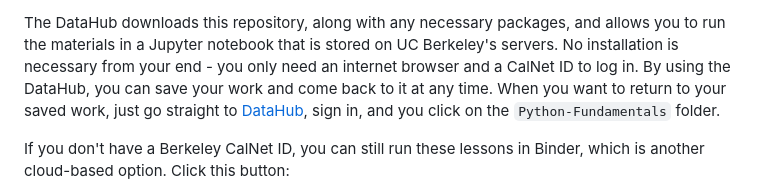
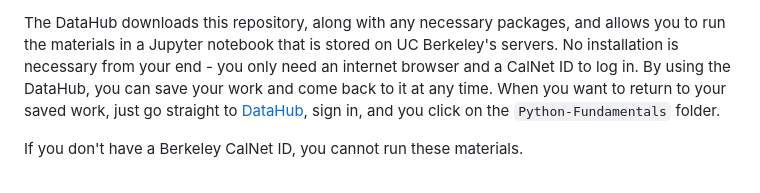
Before and after one commit to dlab-berkeley/Instructor-Training, a Markdown page: README.md, the part around the change printed below. Drawn GitHub-style.

```diff
--- a/README.md
+++ b/README.md
@@ -65,5 +64,5 @@ If you do not have Anaconda installed and the materials loaded on your workshop
 
 The DataHub downloads this repository, along with any necessary packages, and allows you to run the materials in a Jupyter notebook that is stored on UC Berkeley's servers. No installation is necessary from your end - you only need an internet browser and a CalNet ID to log in. By using the DataHub, you can save your work and come back to it at any time. When you want to return to your saved work, just go straight to [DataHub](https://datahub.berkeley.edu), sign in, and you click on the `Python-Fundamentals` folder.
 
-If you don't have a Berkeley CalNet ID, you can still run these lessons in Binder, which is another cloud-based option. Click this button:
+If you don't have a Berkeley CalNet ID, you cannot run these materials.
 
```
Also changed, not shown: other parts of README.md (+0 -4 lines).
